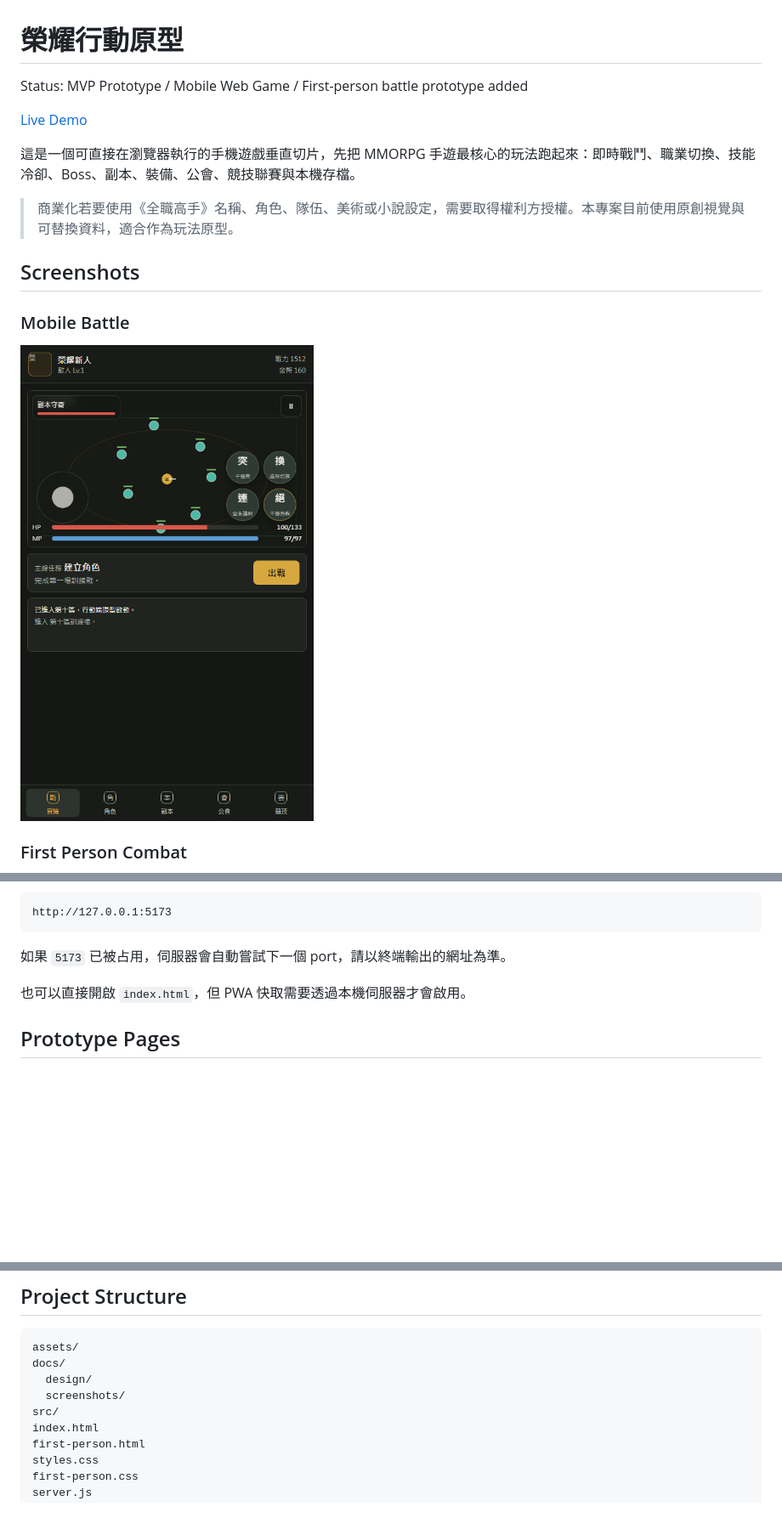
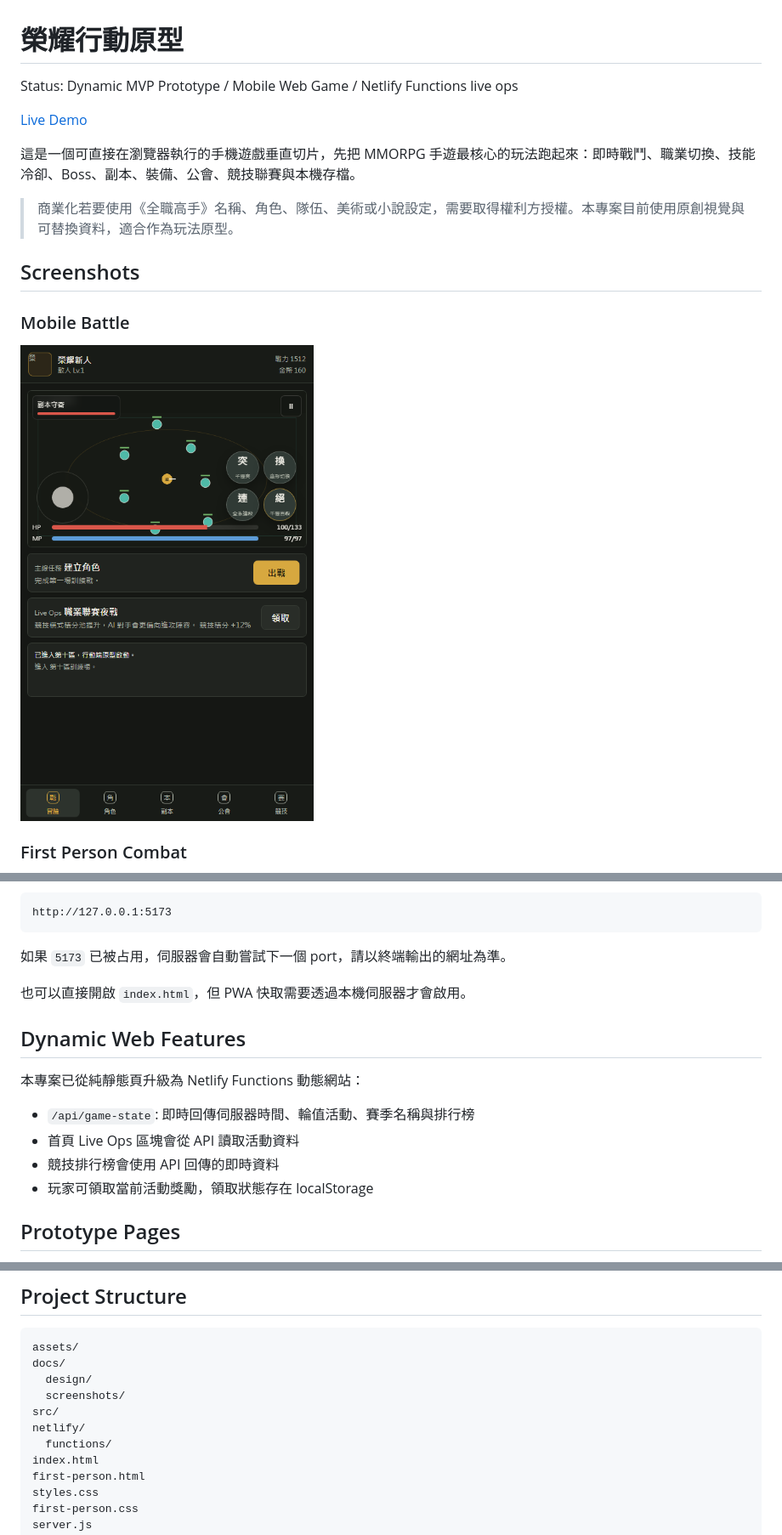
Before and after one commit to Franksyh/The-King-s-Avatar-Glory-Mobile-Game, a Markdown page: README.md, 3 parts joined by grey strips. Shown: that part at 85% size. Drawn GitHub-style; pictures changed too: docs/screenshots/mobile-battle.png; blank space fills up the shorter version.

Commit message:
Convert site to dynamic Netlify Functions app

```diff
--- a/README.md
+++ b/README.md
@@ -1,6 +1,6 @@
 # 榮耀行動原型
 
-Status: MVP Prototype / Mobile Web Game / First-person battle prototype added
+Status: Dynamic MVP Prototype / Mobile Web Game / Netlify Functions live ops
 
 [Live Demo](https://the-kings-avatar-glory-mobile-game.netlify.app)
 
@@ -34,6 +34,15 @@ http://127.0.0.1:5173
 
 也可以直接開啟 `index.html`，但 PWA 快取需要透過本機伺服器才會啟用。
 
+## Dynamic Web Features
+
+本專案已從純靜態頁升級為 Netlify Functions 動態網站：
+
+- `/api/game-state`: 即時回傳伺服器時間、輪值活動、賽季名稱與排行榜
+- 首頁 Live Ops 區塊會從 API 讀取活動資料
+- 競技排行榜會使用 API 回傳的即時資料
+- 玩家可領取當前活動獎勵，領取狀態存在 localStorage
+
 ## Prototype Pages
 
 - `index.html`: 手機直式 2D Canvas 戰鬥 MVP
@@ -82,6 +92,8 @@ docs/
   design/
   screenshots/
 src/
+netlify/
+  functions/
 index.html
 first-person.html
 styles.css
```
Also changed, not shown: other parts of README.md (+1 -0 lines), 8 other files.
